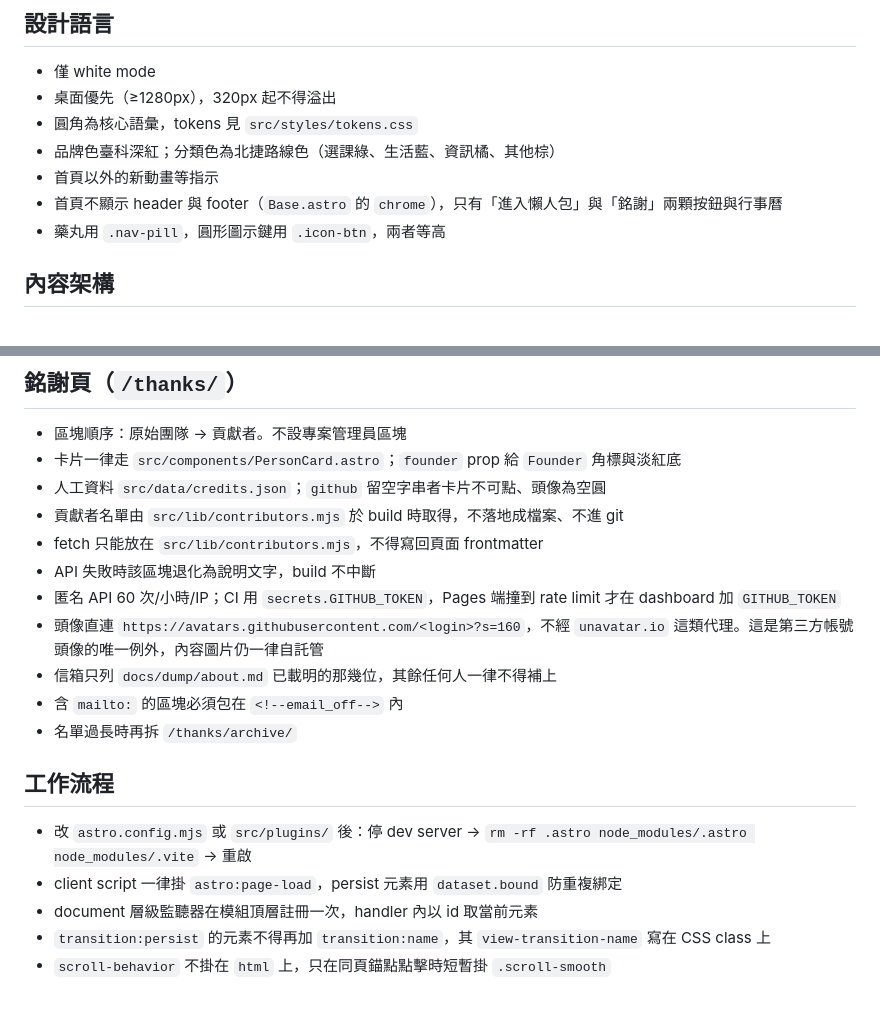
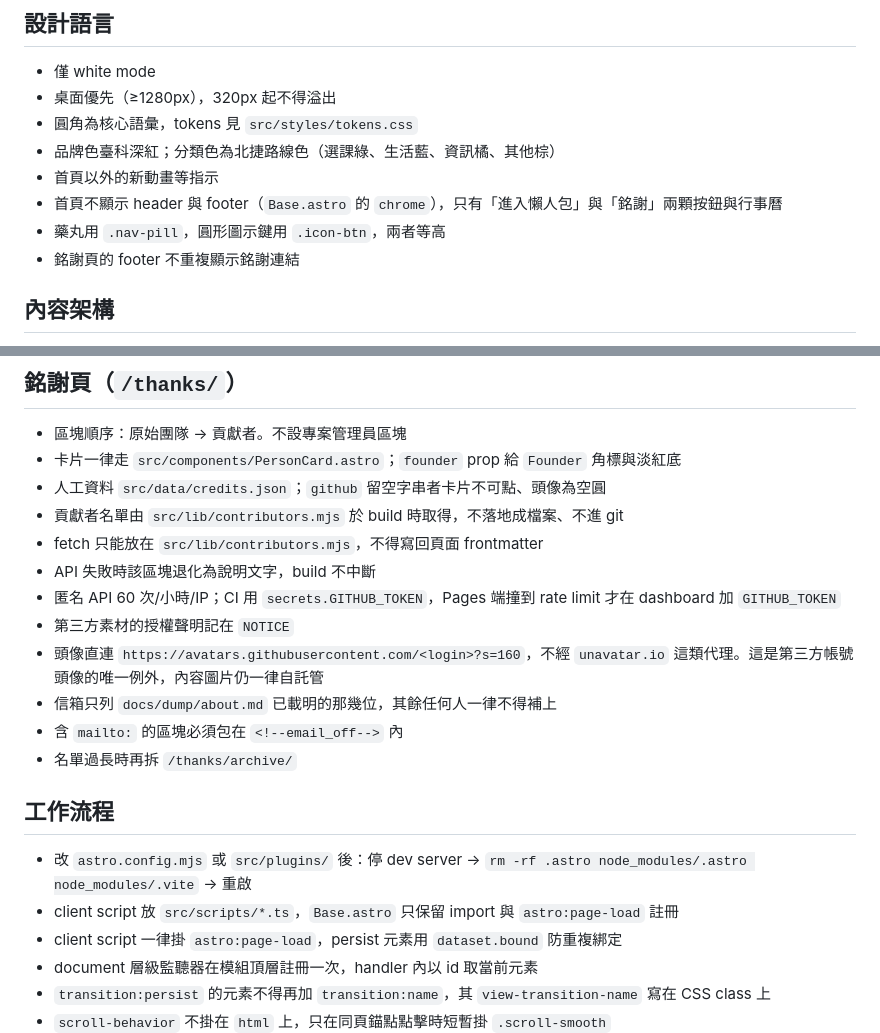
Before and after one commit to NTUST-OpenSource/freshman, a Markdown page: AGENTS.md, 2 parts joined by grey strips. Rendered like a GitHub page; blank space fills up the shorter version.

Commit message:
docs(Project): record the script layout and NOTICE rules

```diff
--- a/AGENTS.md
+++ b/AGENTS.md
@@ -38,6 +38,7 @@
 - 首頁以外的新動畫等指示
 - 首頁不顯示 header 與 footer（`Base.astro` 的 `chrome`），只有「進入懶人包」與「銘謝」兩顆按鈕與行事曆
 - 藥丸用 `.nav-pill`，圓形圖示鍵用 `.icon-btn`，兩者等高
+- 銘謝頁的 footer 不重複顯示銘謝連結
 
 ## 內容架構
 
@@ -79,6 +80,7 @@
 - fetch 只能放在 `src/lib/contributors.mjs`，不得寫回頁面 frontmatter
 - API 失敗時該區塊退化為說明文字，build 不中斷
 - 匿名 API 60 次/小時/IP；CI 用 `secrets.GITHUB_TOKEN`，Pages 端撞到 rate limit 才在 dashboard 加 `GITHUB_TOKEN`
+- 第三方素材的授權聲明記在 `NOTICE`
 - 頭像直連 `https://avatars.githubusercontent.com/<login>?s=160`，不經 `unavatar.io` 這類代理。這是第三方帳號頭像的唯一例外，內容圖片仍一律自託管
 - 信箱只列 `docs/dump/about.md` 已載明的那幾位，其餘任何人一律不得補上
 - 含 `mailto:` 的區塊必須包在 `<!--email_off-->` 內
@@ -87,6 +89,7 @@
 ## 工作流程
 
 - 改 `astro.config.mjs` 或 `src/plugins/` 後：停 dev server → `rm -rf .astro node_modules/.astro node_modules/.vite` → 重啟
+- client script 放 `src/scripts/*.ts`，`Base.astro` 只保留 import 與 `astro:page-load` 註冊
 - client script 一律掛 `astro:page-load`，persist 元素用 `dataset.bound` 防重複綁定
 - document 層級監聽器在模組頂層註冊一次，handler 內以 id 取當前元素
 - `transition:persist` 的元素不得再加 `transition:name`，其 `view-transition-name` 寫在 CSS class 上
```
